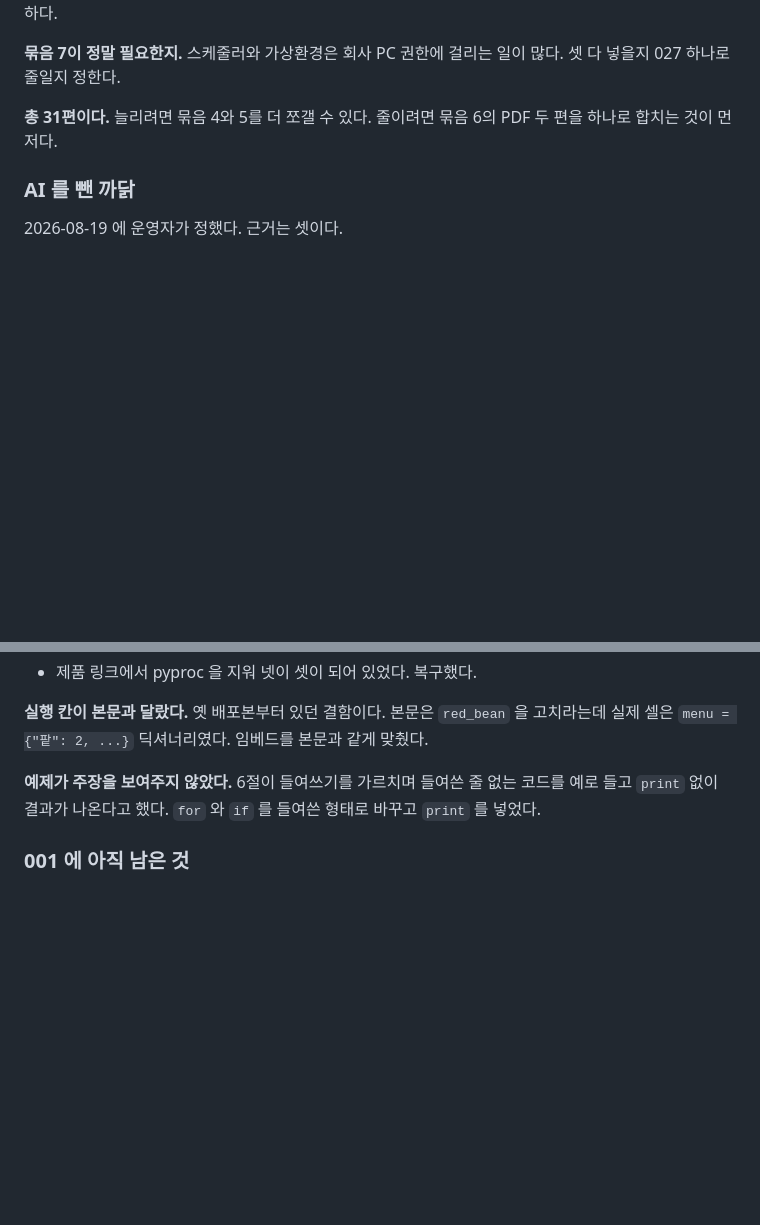
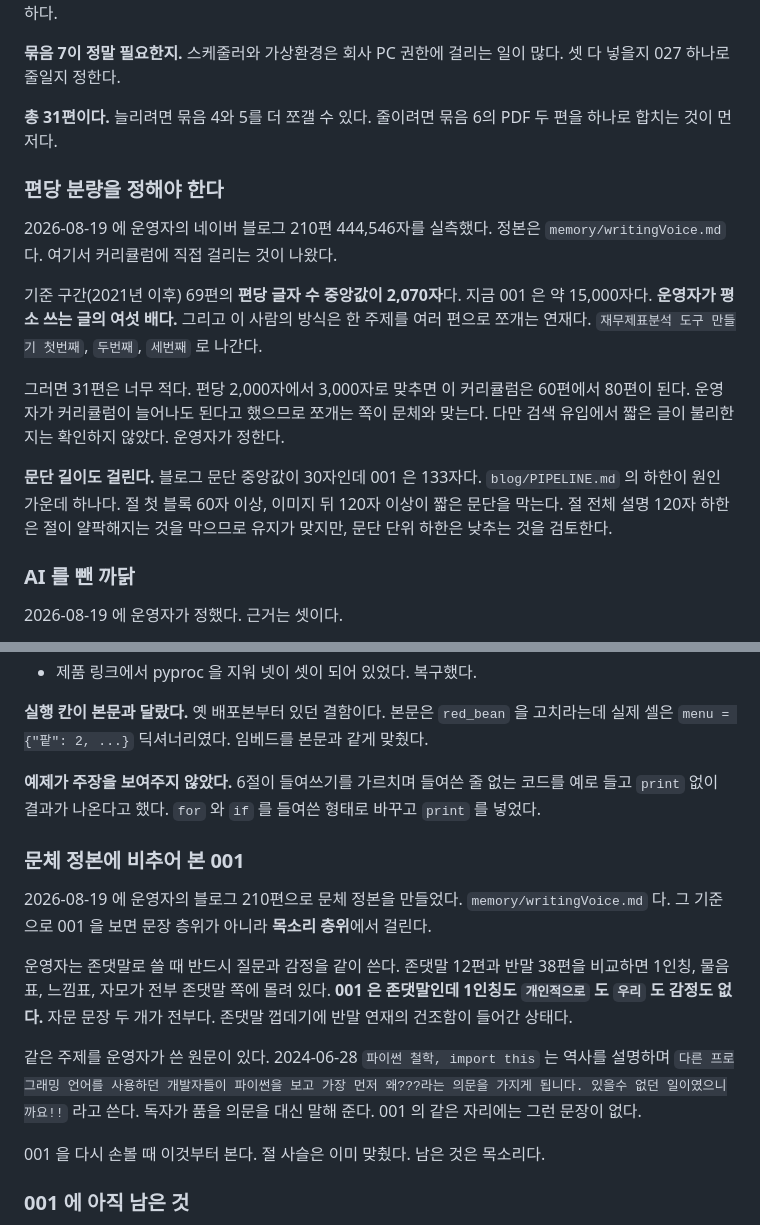
Before and after one commit to eddmpython/eddmpython, a Markdown page: blog/work-automation/원장.md, 2 parts joined by grey strips. Drawn GitHub-style; blank space fills up the shorter version.

Commit message:
원장에 문체 실측 결과와 편당 분량 결정 지점을 적는다
운영자의 네이버 블로그 210편 444,546자를 실측했다. 문체 정본은 추적하지 않는 memory 에 둔다.

커리큘럼에 직접 걸리는 것이 둘이다. 기준 구간 69편의 편당 글자 수 중앙값이 2,070자인데
지금 001 은 약 15,000자다. 여섯 배다. 운영자의 방식은 한 주제를 여러 편으로 쪼개는 연재라
편당 2,000자에서 3,000자로 맞추면 이 커리큘럼은 60편에서 80편이 된다.

문단 길이도 걸린다. 블로그 문단 중앙값이 30자인데 001 은 133자다. PIPELINE 의 문단 단위
하한이 원인 가운데 하나다.

그리고 001 의 진짜 문제가 절 사슬이 아니라 목소리라는 것이 드러났다. 운영자는 존댓말로 쓸 때
질문과 감정을 반드시 같이 쓰는데 001 에는 둘 다 없다.

```diff
--- a/blog/work-automation/원장.md
+++ b/blog/work-automation/원장.md
@@ -165,6 +165,24 @@
 **총 31편이다.** 늘리려면 묶음 4와 5를 더 쪼갤 수 있다.
 줄이려면 묶음 6의 PDF 두 편을 하나로 합치는 것이 먼저다.
 
+### 편당 분량을 정해야 한다
+
+2026-08-19 에 운영자의 네이버 블로그 210편 444,546자를 실측했다.
+정본은 `memory/writingVoice.md` 다. 여기서 커리큘럼에 직접 걸리는 것이 나왔다.
+
+기준 구간(2021년 이후) 69편의 **편당 글자 수 중앙값이 2,070자**다. 지금 001 은 약 15,000자다.
+**운영자가 평소 쓰는 글의 여섯 배다.** 그리고 이 사람의 방식은 한 주제를 여러 편으로 쪼개는
+연재다. `재무제표분석 도구 만들기 첫번째`, `두번째`, `세번째` 로 나간다.
+
+그러면 31편은 너무 적다. 편당 2,000자에서 3,000자로 맞추면 이 커리큘럼은 60편에서 80편이 된다.
+운영자가 커리큘럼이 늘어나도 된다고 했으므로 쪼개는 쪽이 문체와 맞는다. 다만 검색 유입에서
+짧은 글이 불리한지는 확인하지 않았다. 운영자가 정한다.
+
+**문단 길이도 걸린다.** 블로그 문단 중앙값이 30자인데 001 은 133자다.
+`blog/PIPELINE.md` 의 하한이 원인 가운데 하나다. 절 첫 블록 60자 이상, 이미지 뒤 120자 이상이
+짧은 문단을 막는다. 절 전체 설명 120자 하한은 절이 얄팍해지는 것을 막으므로 유지가 맞지만,
+문단 단위 하한은 낮추는 것을 검토한다.
+
 ### AI 를 뺀 까닭
 
 2026-08-19 에 운영자가 정했다. 근거는 셋이다.
@@ -238,6 +256,23 @@
 **예제가 주장을 보여주지 않았다.** 6절이 들여쓰기를 가르치며 들여쓴 줄 없는 코드를 예로 들고
 `print` 없이 결과가 나온다고 했다. `for` 와 `if` 를 들여쓴 형태로 바꾸고 `print` 를 넣었다.
 
+### 문체 정본에 비추어 본 001
+
+2026-08-19 에 운영자의 블로그 210편으로 문체 정본을 만들었다. `memory/writingVoice.md` 다.
+그 기준으로 001 을 보면 문장 층위가 아니라 **목소리 층위**에서 걸린다.
+
+운영자는 존댓말로 쓸 때 반드시 질문과 감정을 같이 쓴다. 존댓말 12편과 반말 38편을 비교하면
+1인칭, 물음표, 느낌표, 자모가 전부 존댓말 쪽에 몰려 있다. **001 은 존댓말인데 1인칭도
+`개인적으로` 도 `우리` 도 감정도 없다.** 자문 문장 두 개가 전부다. 존댓말 껍데기에 반말 연재의
+건조함이 들어간 상태다.
+
+같은 주제를 운영자가 쓴 원문이 있다. 2024-06-28 `파이썬 철학, import this` 는 역사를 설명하며
+`다른 프로그래밍 언어를 사용하던 개발자들이 파이썬을 보고 가장 먼저 왜???라는 의문을 가지게
+됩니다. 있을수 없던 일이였으니까요!!` 라고 쓴다. 독자가 품을 의문을 대신 말해 준다.
+001 의 같은 자리에는 그런 문장이 없다.
+
+001 을 다시 손볼 때 이것부터 본다. 절 사슬은 이미 맞췄다. 남은 것은 목소리다.
+
 ### 001 에 아직 남은 것
 
 - 7절 이미지가 `자동화 시계` 를 그리는데 본문에 스케줄러 라이브러리가 없다.
```
